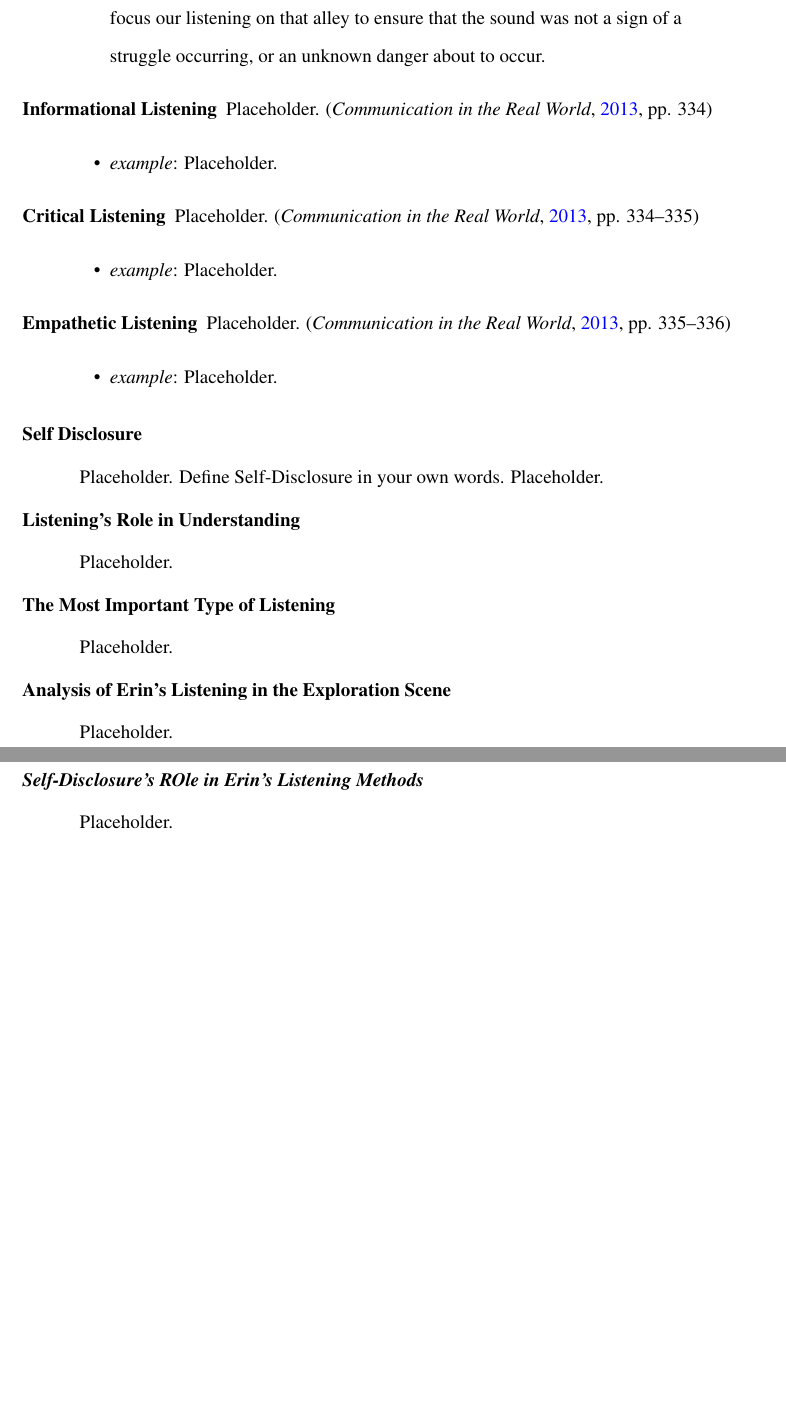
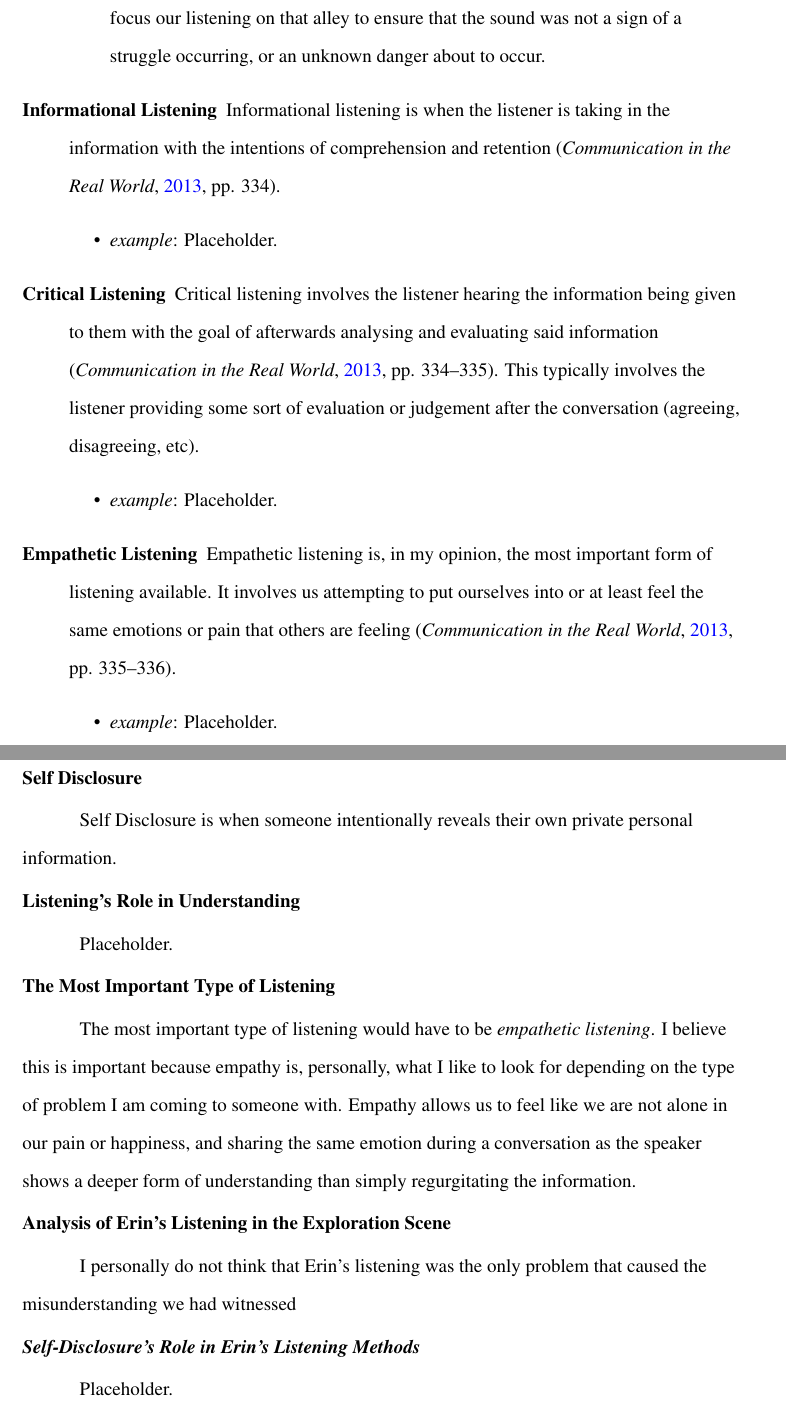
Before and after one commit to ashellwig/COM125-M3E, a LaTeX paper (main.tex): two parts of pages 3 and 4 of 6, joined at a grey line, cut so that both start at the same text, the shorter picture padded with empty space. Compiled offline with pdfLaTeX.

Commit message:
additions

```diff
--- a/main.tex
+++ b/main.tex
@@ -109,38 +106,53 @@
               an unknown danger about to occur.
           \end{itemize}
         \item[Informational Listening]
-          Placeholder.
-            \parencite[pp. 334]{noauthor_communication_2013}
+          Informational listening is when the listener is taking in the
+            information with the intentions of comprehension and retention
+            \parencite[pp. 334]{noauthor_communication_2013}.
           \begin{itemize}
             \item \textit{example}: Placeholder.
           \end{itemize}
         \item[Critical Listening]
-          Placeholder.
-            \parencite[pp. 334--335]{noauthor_communication_2013}
+          Critical listening involves the listener hearing the information being
+            given to them with the goal of afterwards analysing and evaluating
+            said information
+            \parencite[pp. 334--335]{noauthor_communication_2013}. This
+            typically involves the listener providing some sort of evaluation or
+            judgement after the conversation (agreeing, disagreeing, etc).
           \begin{itemize}
             \item \textit{example}: Placeholder.
           \end{itemize}
         \item[Empathetic Listening]
-          Placeholder.
-            \parencite[pp. 335--336]{noauthor_communication_2013}
+          Empathetic listening is, in my opinion, the most important form of
+            listening available. It involves us attempting to put ourselves into
+            or at least feel the same emotions or pain that others are feeling
+            \parencite[pp. 335--336]{noauthor_communication_2013}.
           \begin{itemize}
             \item \textit{example}: Placeholder.
           \end{itemize}
       \end{description}
 
     \subsection{Self Disclosure}
-      Placeholder. Define Self-Disclosure in your own words. Placeholder.
+      Self Disclosure is when someone intentionally reveals their own private
+        personal information.
 
     \subsection{Listening's Role in Understanding}
       Placeholder.
 
     \subsection{The Most Important Type of Listening}
-      Placeholder.
+      The most important type of listening would have to be
+        \textit{empathetic listening}. I believe this is important because
+        empathy is, personally, what I like to look for depending on the type
+        of problem I am coming to someone with. Empathy allows us to feel like
+        we are not alone in our pain or happiness, and sharing the same emotion
+        during a conversation as the speaker shows a deeper form of
+        understanding than simply regurgitating the information.
 
     \subsection{Analysis of Erin's Listening in the Exploration Scene}
-      Placeholder.
+      I personally do not think that Erin's listening was the only problem
+        that caused the misunderstanding we had witnessed
 
-      \subsubsection{Self-Disclosure's ROle in Erin's Listening Methods}
+      \subsubsection{Self-Disclosure's Role in Erin's Listening Methods}
       Placeholder.
 
 
```
Also changed, not shown: main.tex (3 more changed lines).
